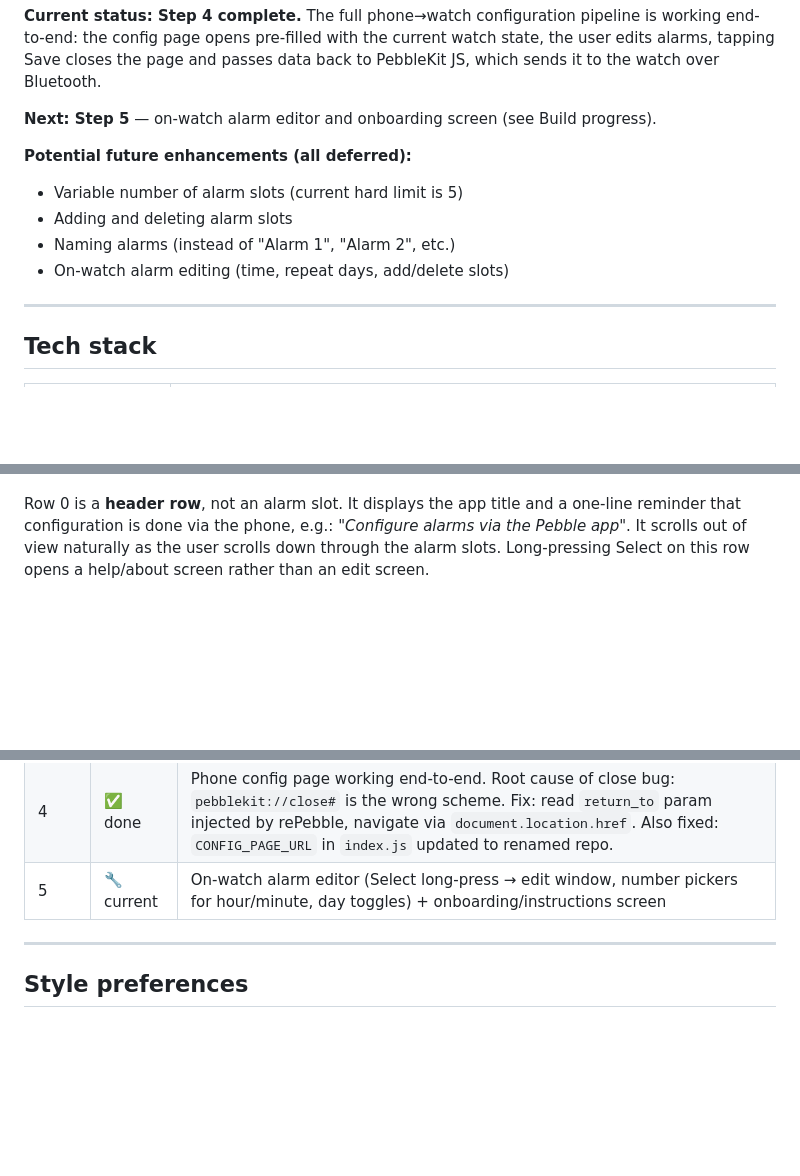
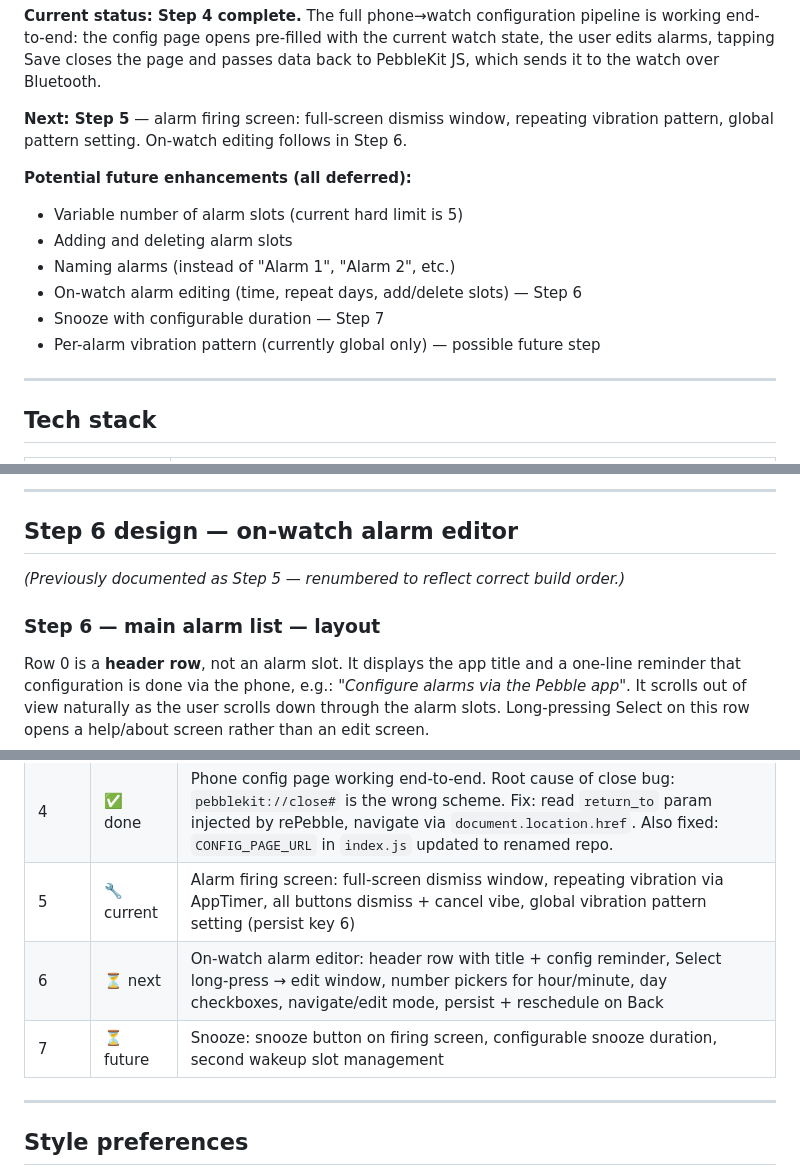
Before and after one commit to rbreen/MyPebbleProjects, a Markdown page: PROJECT_BRIEF.md, 3 parts joined by grey strips. Rendered like a GitHub page; blank space fills up the shorter version.

```diff
--- a/PROJECT_BRIEF.md
+++ b/PROJECT_BRIEF.md
@@ -23,13 +23,16 @@ is working end-to-end: the config page opens pre-filled with the current watch
 state, the user edits alarms, tapping Save closes the page and passes data back
 to PebbleKit JS, which sends it to the watch over Bluetooth.
 
-**Next: Step 5** — on-watch alarm editor and onboarding screen (see Build progress).
+**Next: Step 5** — alarm firing screen: full-screen dismiss window, repeating
+vibration pattern, global pattern setting. On-watch editing follows in Step 6.
 
 **Potential future enhancements (all deferred):**
 - Variable number of alarm slots (current hard limit is 5)
 - Adding and deleting alarm slots
 - Naming alarms (instead of "Alarm 1", "Alarm 2", etc.)
-- On-watch alarm editing (time, repeat days, add/delete slots)
+- On-watch alarm editing (time, repeat days, add/delete slots) — Step 6
+- Snooze with configurable duration — Step 7
+- Per-alarm vibration pattern (currently global only) — possible future step
 
 ---
 
@@ -358,3 +436,12 @@ legacy Pebble docs, old forum posts, or historic SDK discussions.
+---
+
+## Step 6 design — on-watch alarm editor
+
+*(Previously documented as Step 5 — renumbered to reflect correct build order.)*
+
+
+
+### Step 6 — main alarm list — layout
 
 Row 0 is a **header row**, not an alarm slot. It displays the app title and a
 one-line reminder that configuration is done via the phone, e.g.:
@@ -515,7 +602,9 @@ with the implementation. No work planned until Step 5 is complete.
 | 2 | ✅ done | MenuLayer alarm list — callbacks, struct, bitmask days, hardcoded data. Bug fixed: `days_to_string` custom-day loop was unreachable (early `return` removed). |
 | 3 | ✅ done | Persistent storage + single-slot Wakeup API scheduling |
 | 4 | ✅ done | Phone config page working end-to-end. Root cause of close bug: `pebblekit://close#` is the wrong scheme. Fix: read `return_to` param injected by rePebble, navigate via `document.location.href`. Also fixed: `CONFIG_PAGE_URL` in `index.js` updated to renamed repo. |
-| 5 | 🔧 current | On-watch alarm editor (Select long-press → edit window, number pickers for hour/minute, day toggles) + onboarding/instructions screen |
+| 5 | 🔧 current | Alarm firing screen: full-screen dismiss window, repeating vibration via AppTimer, all buttons dismiss + cancel vibe, global vibration pattern setting (persist key 6) |
+| 6 | ⏳ next | On-watch alarm editor: header row with title + config reminder, Select long-press → edit window, number pickers for hour/minute, day checkboxes, navigate/edit mode, persist + reschedule on Back |
+| 7 | ⏳ future | Snooze: snooze button on firing screen, configurable snooze duration, second wakeup slot management |
 
 ---
 
```
Also changed, not shown: other parts of PROJECT_BRIEF.md (+78 -3 lines).
